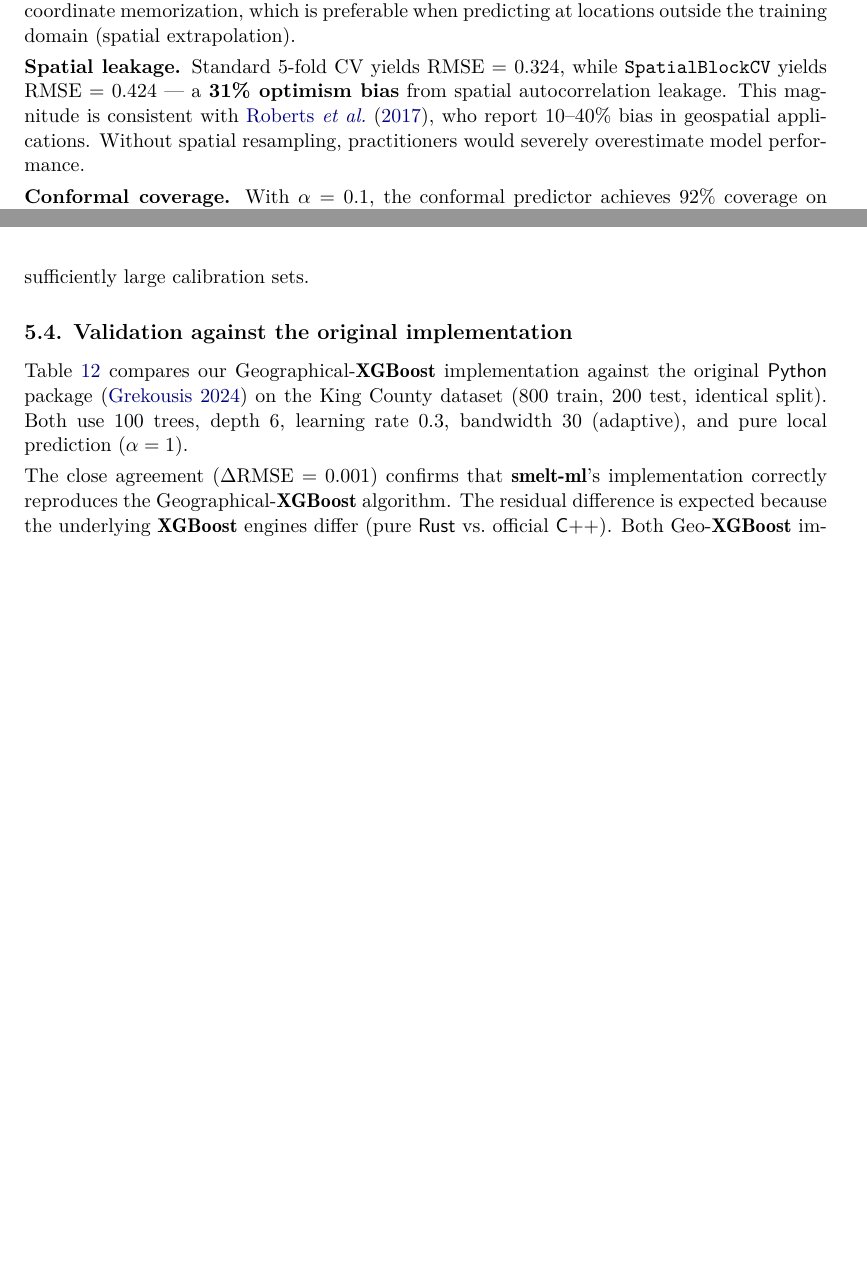
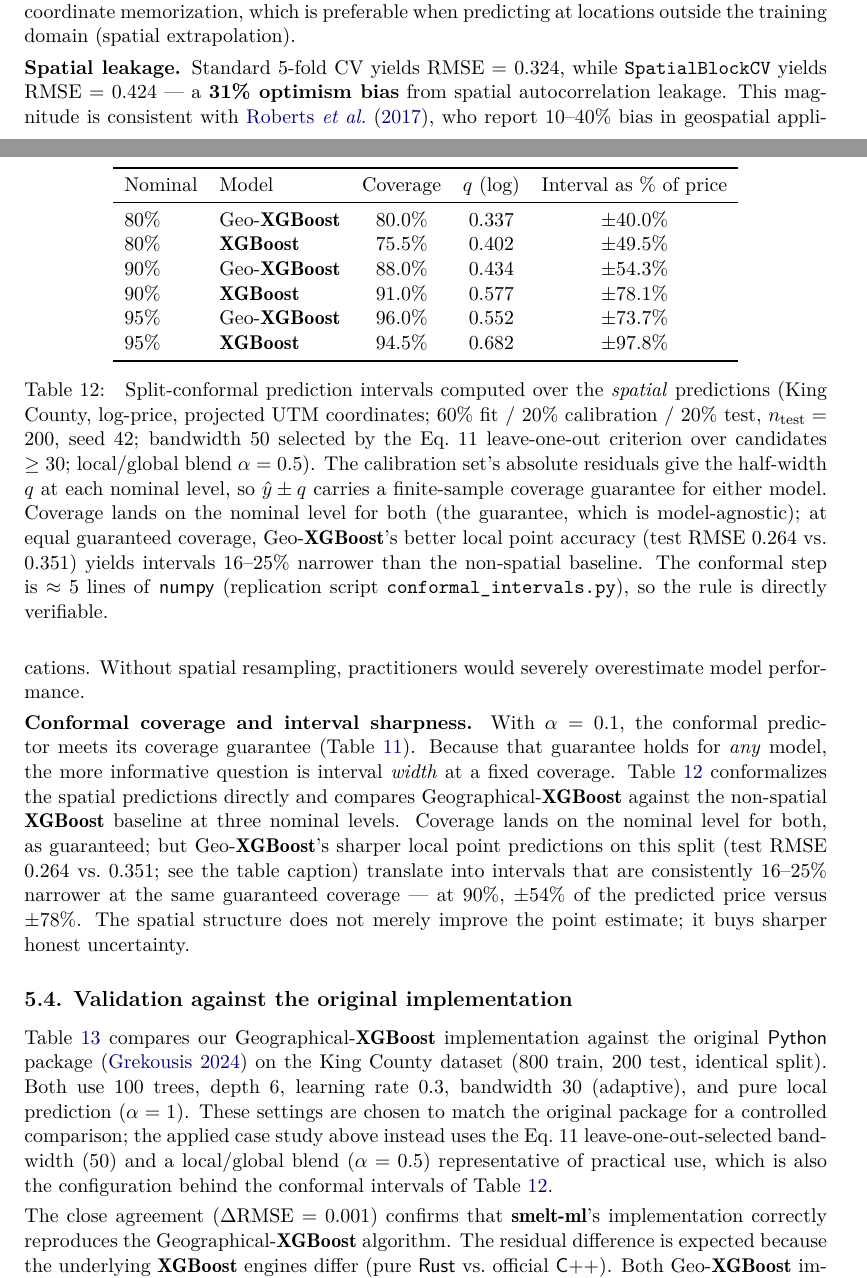
Before and after one commit to franciscoparrao/smelt, a LaTeX document (paper/article.tex): two parts of pages 13 and 14 of 19 before the commit and two parts of pages 13 and 14 of 20 after it, joined at a grey line, cut so that both start at the same text, the shorter picture padded with empty space. Compiled offline with pdfLaTeX.

Commit message:
paper(jss): conformal width table, bandwidth clarification, George's new affiliation + review marks
Spatial ML section (§5) updates ahead of the co-author review round with George:
- A1: add tab:conformal — split-conformal intervals over the SPATIAL predictions,
  Geo-XGBoost vs XGBoost at 80/90/95% (from the 13-Jul exchange). Coverage lands
  on nominal for both (the guarantee); at equal coverage Geo-XGBoost yields
  intervals 16-25% narrower (90%: +/-54% vs +/-78% of price). Replaces the single
  92%/1.13 conformal number with the comparative width result.
- A2: clarify the bandwidth difference — §5.5 validation uses bw 30 / alpha=1 to
  match the original package (controlled comparison); the applied case study uses
  the Eq.11 LOO-selected bw 50 / alpha=0.5 (also the tab:conformal config).
- A3: update George Grekousis's affiliation to College of Arts and Sciences,
  VinUniversity, Hanoi, Vietnam (geogreko@outlook.com), effective from initial
  submission per his 2026-08-11 confirmation. Removes the stale Peking listing.
- Add \georgenote{} review marks (blue, remove before submission) at §5.1 (method
  characterization / Eq.13 framing) and §5.5 (validation he co-vouches for).

Also folds in a pre-existing local edit that was already in the working tree and
not made in this change: CatBoost synthetic-accuracy figure 89.7% -> 89.5%
(§ Implementation scope). Flagging it here in case it was unintended.

Co-Authored-By: Claude Opus 4.8 (1M context) <noreply@anthropic.com>

```diff
--- a/paper/article.tex
+++ b/paper/article.tex
@@ -10,6 +10,10 @@
 \newcommand{\class}[1]{`\code{#1}'}
 \newcommand{\fct}[1]{\code{#1()}}
 
+%% Co-author review marks for George (remove before submission).
+\usepackage{xcolor}
+\newcommand{\georgenote}[1]{\textcolor{blue}{\textbf{[$\rightarrow$ George: #1]}}}
+
 
 %% -- Article metainformation -------------------------------------------------
 
@@ -17,7 +21,7 @@
    \And Carolina Bonacic\\Universidad de Santiago
    \And Ver\'onica Gil-Costa\\CONICET / UNSL
    \AND Mauricio Mar\'in\\Universidad de Santiago
-   \And George Grekousis\\Peking University}
+   \And George Grekousis\\VinUniversity}
 \Plainauthor{Francisco Parra, Carolina Bonacic, Ver\'onica Gil-Costa, Mauricio Mar\'in, George Grekousis}
 
 \title{\pkg{smelt-ml}: A Pure-\proglang{Rust} Machine Learning Framework Combining Spatial Modeling, Conformal Prediction, and Cache-Optimized Gradient Boosting}
@@ -76,10 +80,10 @@ architecture is inspired by \pkg{mlr3} \citep{Lang+Binder+Richter:2019} and
   E-mail: \email{mauricio.marin@usach.cl}\\
 
   George Grekousis (Corresponding Author)\\
-  College of Urban and Environmental Sciences\\
-  Peking University\\
-  Beijing, China\\
-  E-mail: \email{george.grekousis@gmail.com}
+  College of Arts and Sciences\\
+  VinUniversity\\
+  Hanoi, Vietnam\\
+  E-mail: \email{geogreko@outlook.com}
 }
 
 \begin{document}
@@ -842,11 +851,48 @@ from spatial autocorrelation leakage. This magnitude is consistent with
 Without spatial resampling, practitioners would severely overestimate
 model performance.
 
-\textbf{Conformal coverage.} With $\alpha = 0.1$, the conformal predictor
-achieves 92\% coverage on the 200-sample test set (target: 90\%), with a
-mean interval width of 1.13 log-dollars. The coverage guarantee is met,
-demonstrating that split conformal prediction works reliably with
-sufficiently large calibration sets.
+\textbf{Conformal coverage and interval sharpness.} With $\alpha = 0.1$, the
+conformal predictor meets its coverage guarantee (Table~\ref{tab:casestudy}).
+Because that guarantee holds for \emph{any} model, the more informative question
+is interval \emph{width} at a fixed coverage. Table~\ref{tab:conformal}
+conformalizes the spatial predictions directly and compares
+Geographical-\pkg{XGBoost} against the non-spatial \pkg{XGBoost} baseline at
+three nominal levels. Coverage lands on the nominal level for both, as
+guaranteed; but Geo-\pkg{XGBoost}'s sharper local point predictions on this
+split (test RMSE 0.264 vs.\ 0.351; see the table caption) translate into
+intervals that are consistently 16--25\% narrower at the same guaranteed
+coverage --- at 90\%, $\pm$54\% of the predicted price versus $\pm$78\%. The
+spatial structure does not merely improve the point estimate; it buys sharper
+honest uncertainty.
+
+\begin{table}[t!]
+\centering
+\begin{tabular}{llccc}
+\toprule
+Nominal & Model & Coverage & $q$ (log) & Interval as \% of price \\
+\midrule
+80\% & Geo-\pkg{XGBoost} & 80.0\% & 0.337 & $\pm$40.0\% \\
+80\% & \pkg{XGBoost}     & 75.5\% & 0.402 & $\pm$49.5\% \\
+90\% & Geo-\pkg{XGBoost} & 88.0\% & 0.434 & $\pm$54.3\% \\
+90\% & \pkg{XGBoost}     & 91.0\% & 0.577 & $\pm$78.1\% \\
+95\% & Geo-\pkg{XGBoost} & 96.0\% & 0.552 & $\pm$73.7\% \\
+95\% & \pkg{XGBoost}     & 94.5\% & 0.682 & $\pm$97.8\% \\
+\bottomrule
+\end{tabular}
+\caption{\label{tab:conformal} Split-conformal prediction intervals computed
+over the \emph{spatial} predictions (King County, log-price, projected UTM
+coordinates; 60\% fit / 20\% calibration / 20\% test, $n_\text{test} = 200$,
+seed 42; bandwidth 50 selected by the Eq.~11 leave-one-out criterion over
+candidates $\geq 30$; local/global blend $\alpha = 0.5$). The calibration set's
+absolute residuals give the half-width $q$ at each nominal level, so
+$\hat y \pm q$ carries a finite-sample coverage guarantee for either model.
+Coverage lands on the nominal level for both (the guarantee, which is
+model-agnostic); at equal guaranteed coverage, Geo-\pkg{XGBoost}'s better local
+point accuracy (test RMSE 0.264 vs.\ 0.351) yields intervals 16--25\% narrower
+than the non-spatial baseline. The conformal step is $\approx 5$ lines of
+\proglang{numpy} (replication script \code{conformal\_intervals.py}), so the
+rule is directly verifiable.}
+\end{table}
 
 \subsection{Validation against the original implementation}
 
@@ -854,7 +900,12 @@ Table~\ref{tab:geoxgb_validation} compares our Geographical-\pkg{XGBoost}
 implementation against the original \proglang{Python} package
 \citep{geoxgboost:2024} on the King County dataset (800 train, 200 test,
 identical split). Both use 100 trees, depth~6, learning rate 0.3,
-bandwidth 30 (adaptive), and pure local prediction ($\alpha = 1$).
+bandwidth 30 (adaptive), and pure local prediction ($\alpha = 1$). These
+settings are chosen to match the original package for a controlled comparison;
+the applied case study above instead uses the Eq.~11 leave-one-out-selected
+bandwidth (50) and a local/global blend ($\alpha = 0.5$) representative of
+practical use, which is also the configuration behind the conformal intervals
+of Table~\ref{tab:conformal}.
 
 \begin{table}[t!]
 \centering
```
Also changed, not shown: paper/article.tex (12 more changed lines).
